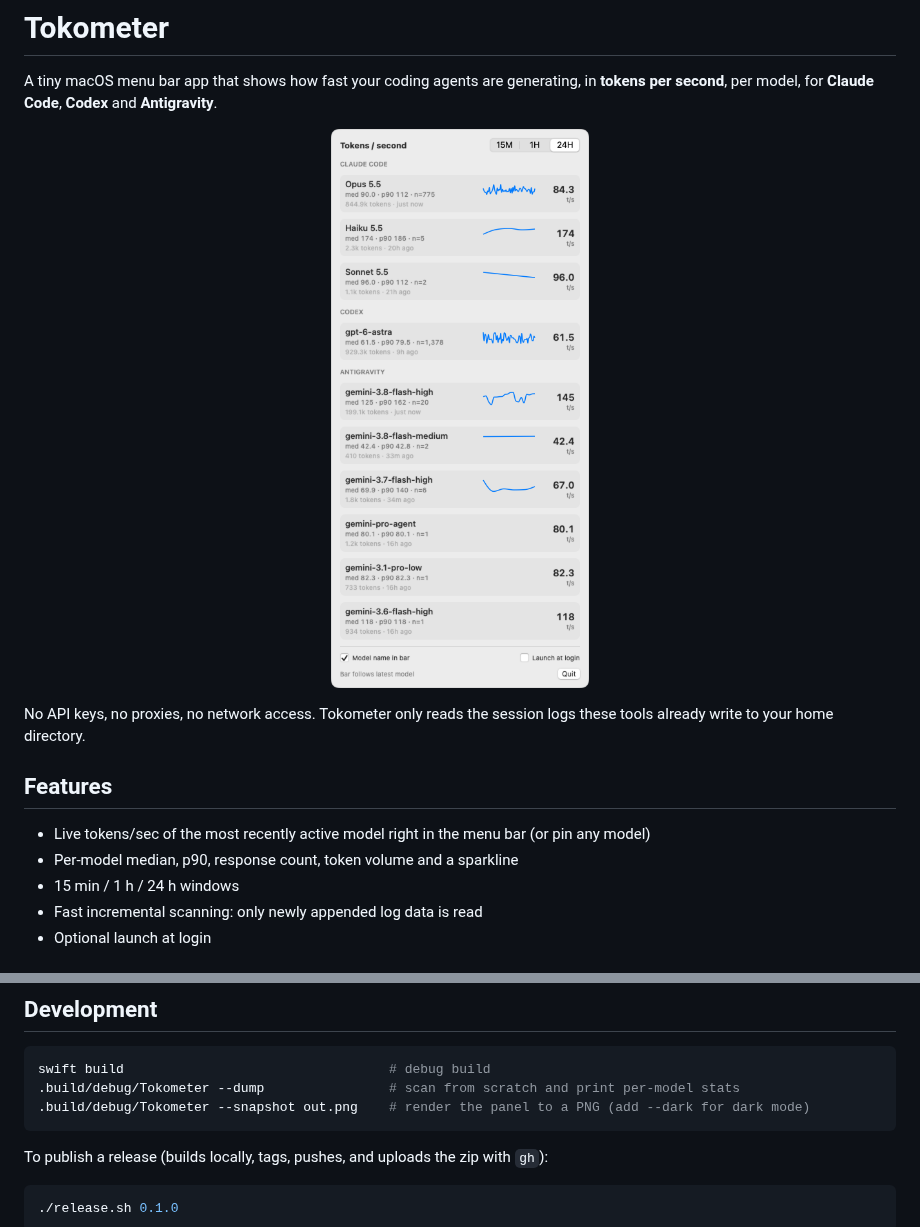
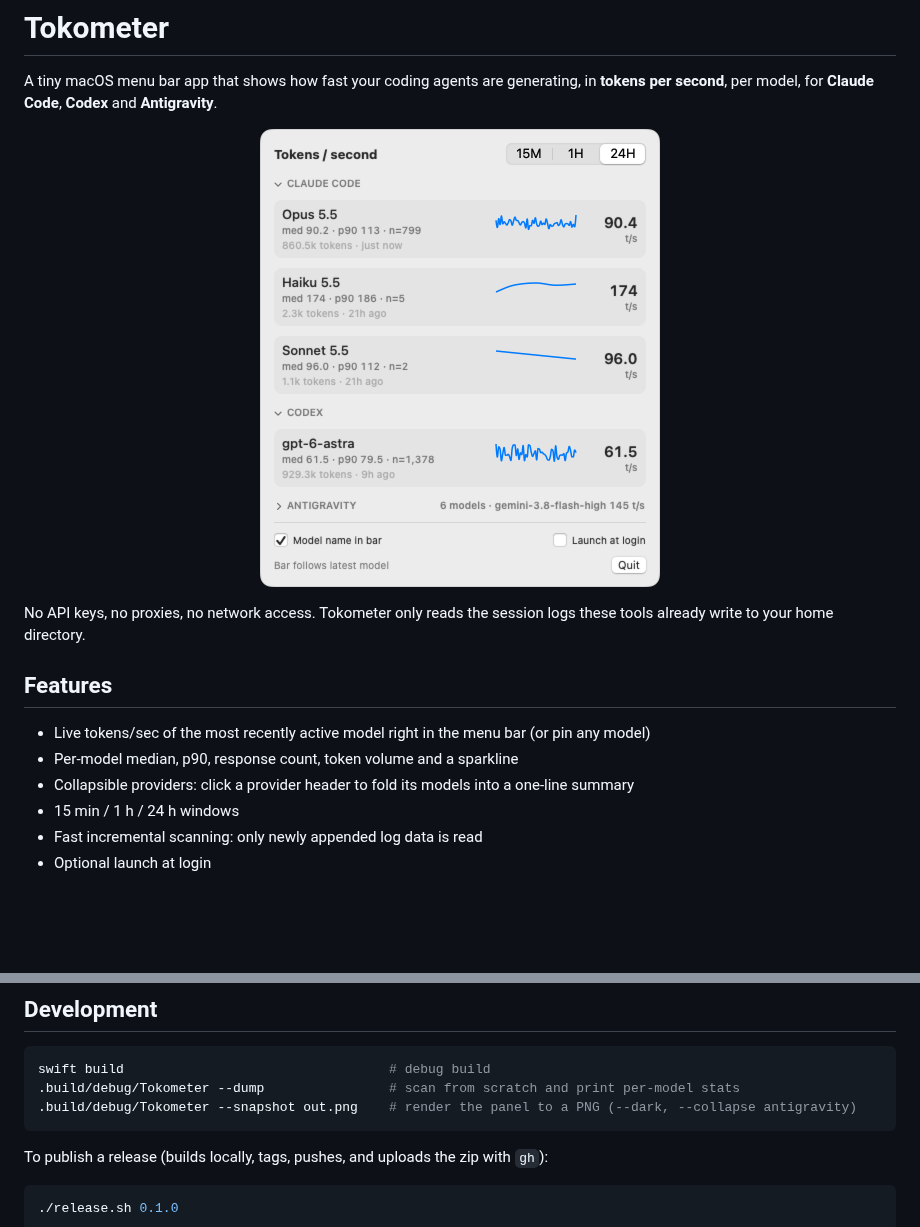
Before and after one commit to dzeveckij/tokometer, a Markdown page: README.md, 2 parts joined by grey strips. Drawn GitHub-style; pictures changed too: docs/screenshot-light.png; blank space fills up the shorter version.

Commit message:
Collapsible provider sections; screenshot with Antigravity folded

````diff
--- a/README.md
+++ b/README.md
@@ -15,6 +15,7 @@ No API keys, no proxies, no network access. Tokometer only reads the session log
 
 - Live tokens/sec of the most recently active model right in the menu bar (or pin any model)
 - Per-model median, p90, response count, token volume and a sparkline
+- Collapsible providers: click a provider header to fold its models into a one-line summary
 - 15 min / 1 h / 24 h windows
 - Fast incremental scanning: only newly appended log data is read
 - Optional launch at login
@@ -63,7 +64,7 @@ Log formats are undocumented and change between tool versions. If a tool stops s
 ```bash
 swift build                                  # debug build
 .build/debug/Tokometer --dump                # scan from scratch and print per-model stats
-.build/debug/Tokometer --snapshot out.png    # render the panel to a PNG (add --dark for dark mode)
+.build/debug/Tokometer --snapshot out.png    # render the panel to a PNG (--dark, --collapse antigravity)
 ```
 
 To publish a release (builds locally, tags, pushes, and uploads the zip with `gh`):
````
Also changed, not shown: docs/screenshot-dark.png, 2 other files.
